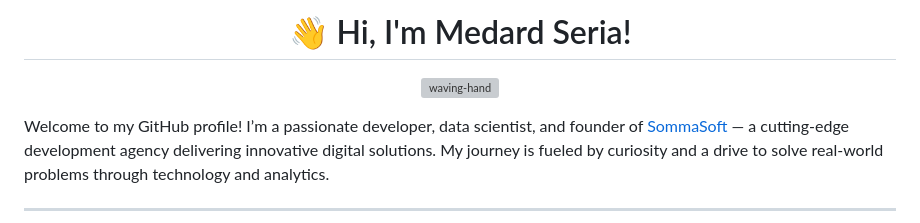
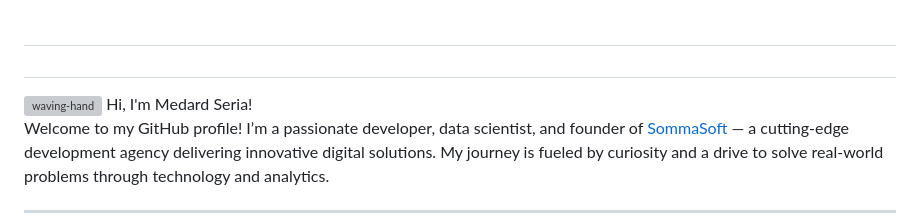
Before and after one commit to seriamedard/seriamedard, a Markdown page: README.md, the part around the change. Rendered like a GitHub page; grey boxes are pictures that could not be loaded.

Commit message:
Update 3 README.md

```diff
--- a/README.md
+++ b/README.md
@@ -1,9 +1,6 @@
-# <h1 align="center">👋 Hi, I'm Medard Seria!</h1>
-
-<p align="center">
+# <h1 align="center"><p align="center">
   <img src="https://media.giphy.com/media/hvRJCLFzcasrR4ia7z/giphy.gif" width="40px" alt="waving-hand">
-</p>
-
+</p> Hi, I'm Medard Seria!</h1>
 
 
 Welcome to my GitHub profile! I’m a passionate developer, data scientist, and founder of [SommaSoft](https://www.sommasoft.com) — a cutting-edge development agency delivering innovative digital solutions. My journey is fueled by curiosity and a drive to solve real-world problems through technology and analytics.
```
